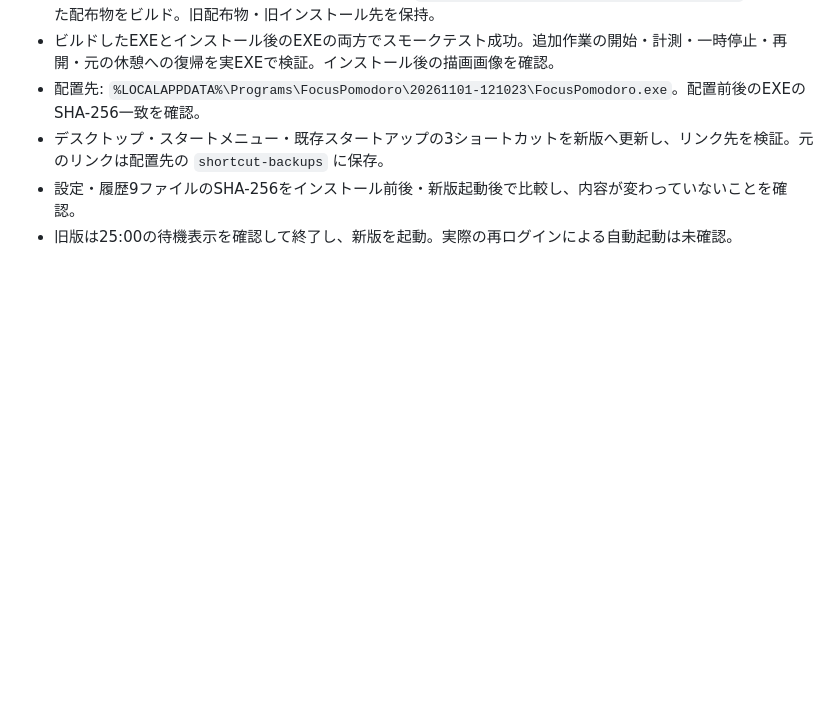
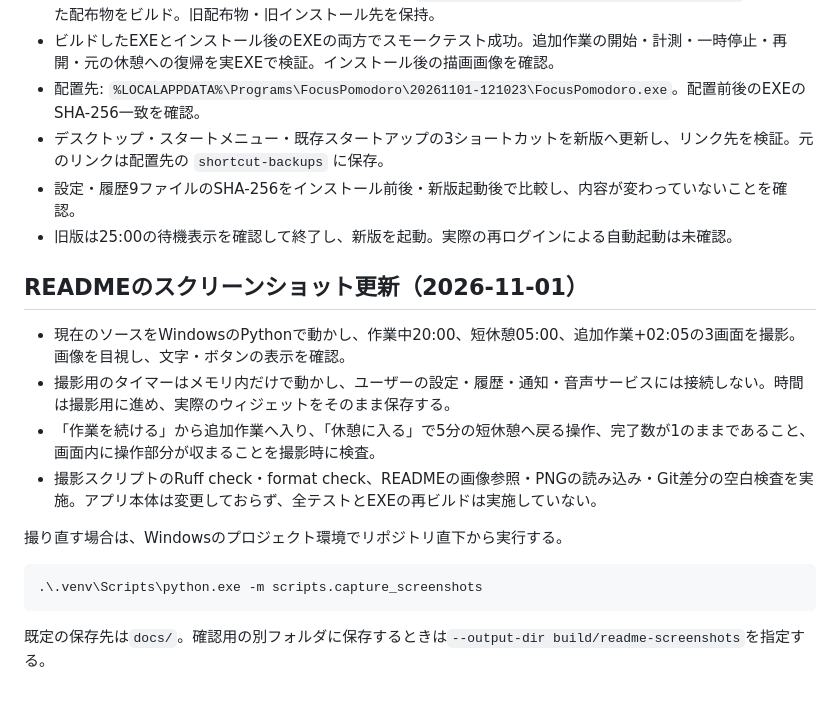
Before and after one commit to akasaya/pmd-timers, a Markdown page: docs/focus-validation.md, the part around the change. Rendered like a GitHub page; blank space fills up the shorter version.

````diff
--- a/docs/focus-validation.md
+++ b/docs/focus-validation.md
@@ -56,3 +56,18 @@
 - デスクトップ・スタートメニュー・既存スタートアップの3ショートカットを新版へ更新し、リンク先を検証。元のリンクは配置先の `shortcut-backups` に保存。
 - 設定・履歴9ファイルのSHA-256をインストール前後・新版起動後で比較し、内容が変わっていないことを確認。
 - 旧版は25:00の待機表示を確認して終了し、新版を起動。実際の再ログインによる自動起動は未確認。
+
+## READMEのスクリーンショット更新（2026-11-01）
+
+- 現在のソースをWindowsのPythonで動かし、作業中20:00、短休憩05:00、追加作業+02:05の3画面を撮影。画像を目視し、文字・ボタンの表示を確認。
+- 撮影用のタイマーはメモリ内だけで動かし、ユーザーの設定・履歴・通知・音声サービスには接続しない。時間は撮影用に進め、実際のウィジェットをそのまま保存する。
+- 「作業を続ける」から追加作業へ入り、「休憩に入る」で5分の短休憩へ戻る操作、完了数が1のままであること、画面内に操作部分が収まることを撮影時に検査。
+- 撮影スクリプトのRuff check・format check、READMEの画像参照・PNGの読み込み・Git差分の空白検査を実施。アプリ本体は変更しておらず、全テストとEXEの再ビルドは実施していない。
+
+撮り直す場合は、Windowsのプロジェクト環境でリポジトリ直下から実行する。
+
+```powershell
+.\.venv\Scripts\python.exe -m scripts.capture_screenshots
+```
+
+既定の保存先は`docs/`。確認用の別フォルダに保存するときは`--output-dir build/readme-screenshots`を指定する。
````
Also changed, not shown: README.md (+7 -1 lines), docs/focus-windows-break.png (added), docs/focus-windows-extra-work.png (added), docs/focus-windows-preview.png, 1 other file.
